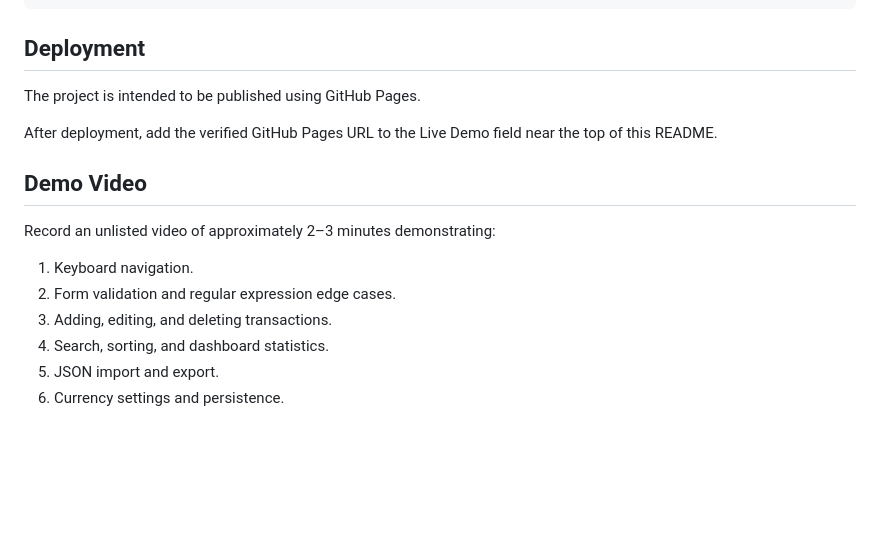
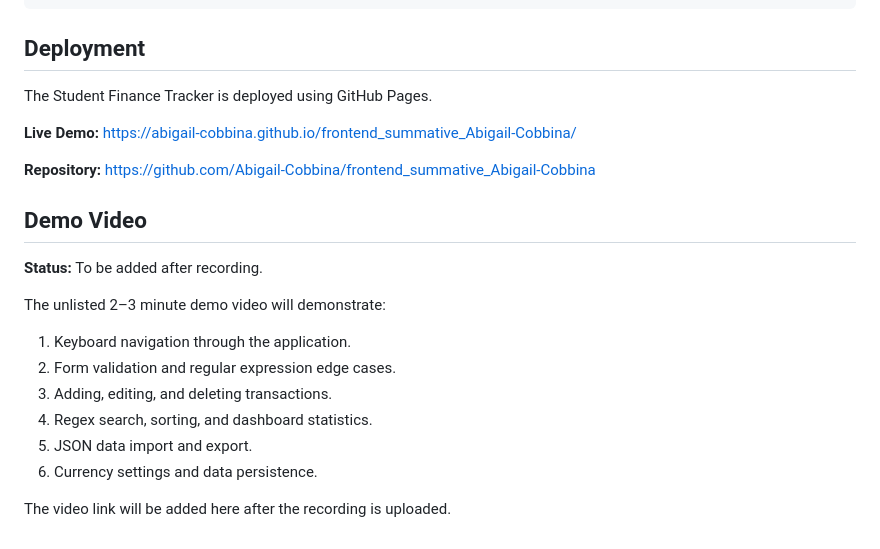
Before and after one commit to Abigail-Cobbina/frontend_summative_Abigail-Cobbina, a Markdown page: README.md, the part around the change. GitHub-like rendering; blank space fills up the shorter version.

Commit message:
Update project README

```diff
--- a/README.md
+++ b/README.md
@@ -198,16 +198,23 @@ Open the test page in a browser and check that all tests pass.
 
 ## Deployment
 
-The project is intended to be published using GitHub Pages.
+The Student Finance Tracker is deployed using GitHub Pages.
 
-After deployment, add the verified GitHub Pages URL to the Live Demo field near the top of this README.
+**Live Demo:** https://abigail-cobbina.github.io/frontend_summative_Abigail-Cobbina/
+
+**Repository:** https://github.com/Abigail-Cobbina/frontend_summative_Abigail-Cobbina
 
 ## Demo Video
 
-Record an unlisted video of approximately 2–3 minutes demonstrating:
-1. Keyboard navigation.
+**Status:** To be added after recording.
+
+The unlisted 2–3 minute demo video will demonstrate:
+
+1. Keyboard navigation through the application.
 2. Form validation and regular expression edge cases.
 3. Adding, editing, and deleting transactions.
-4. Search, sorting, and dashboard statistics.
-5. JSON import and export.
-6. Currency settings and persistence.
+4. Regex search, sorting, and dashboard statistics.
+5. JSON data import and export.
+6. Currency settings and data persistence.
+
+The video link will be added here after the recording is uploaded.
```
